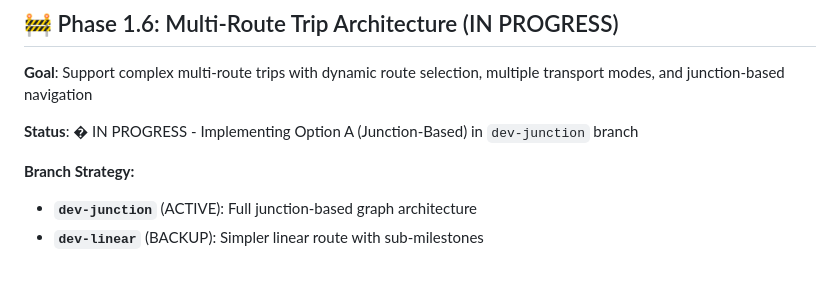
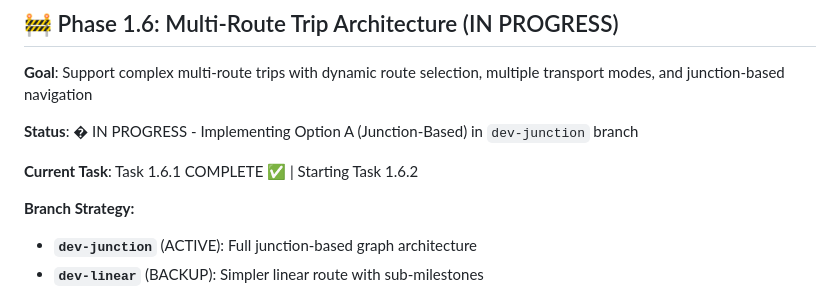
Before and after one commit to u99119/maya-trips, a Markdown page: docs/TODO.md, the part around the change. GitHub-like rendering; blank space fills up the shorter version.

Commit message:
Mark Task 1.6.1 as complete

```diff
--- a/docs/TODO.md
+++ b/docs/TODO.md
@@ -364,6 +364,8 @@
 **Goal**: Support complex multi-route trips with dynamic route selection, multiple transport modes, and junction-based navigation
 
 **Status**: � IN PROGRESS - Implementing Option A (Junction-Based) in `dev-junction` branch
+
+**Current Task**: Task 1.6.1 COMPLETE ✅ | Starting Task 1.6.2
 
 **Branch Strategy:**
 - **`dev-junction`** (ACTIVE): Full junction-based graph architecture
```
